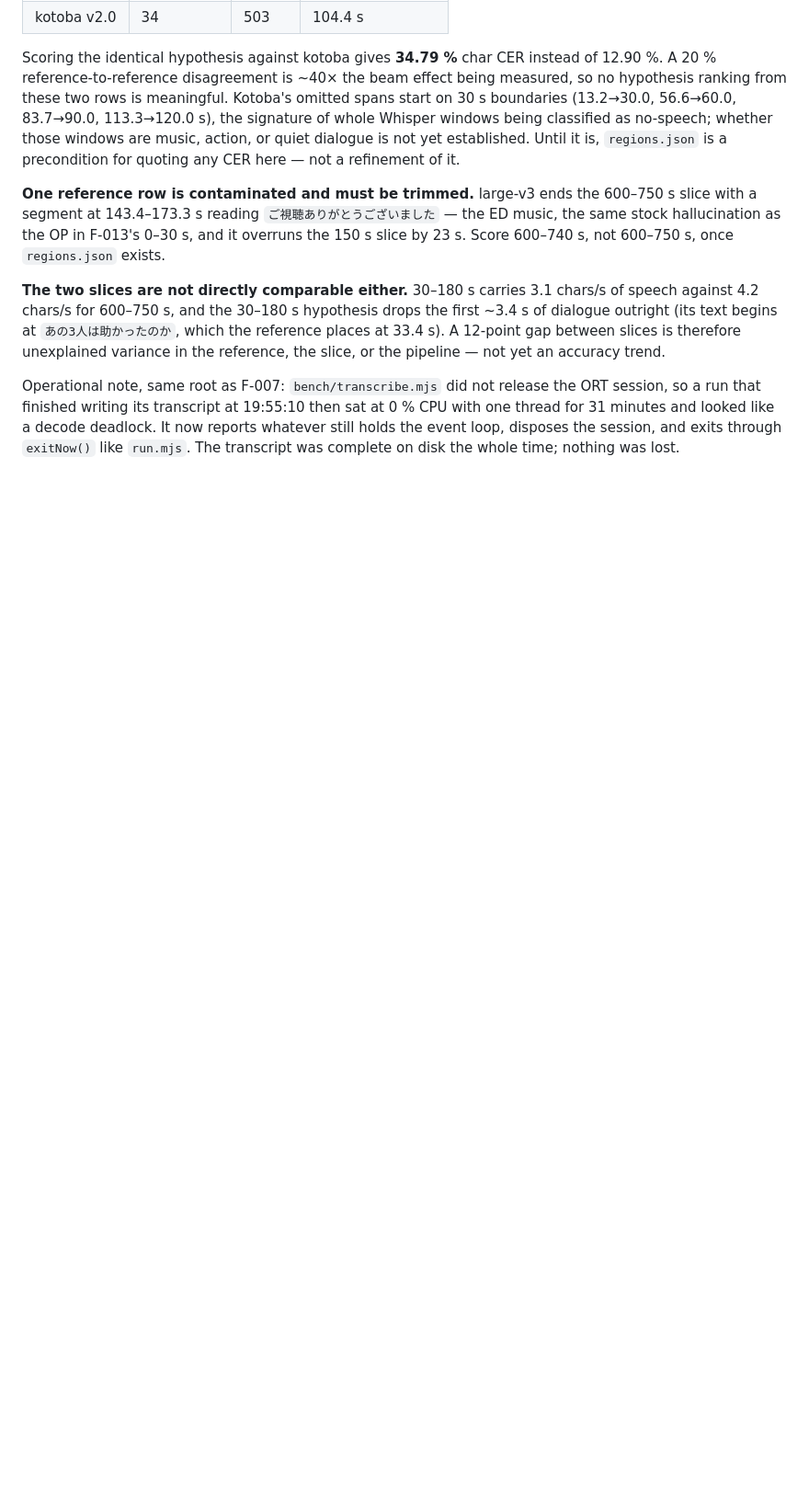
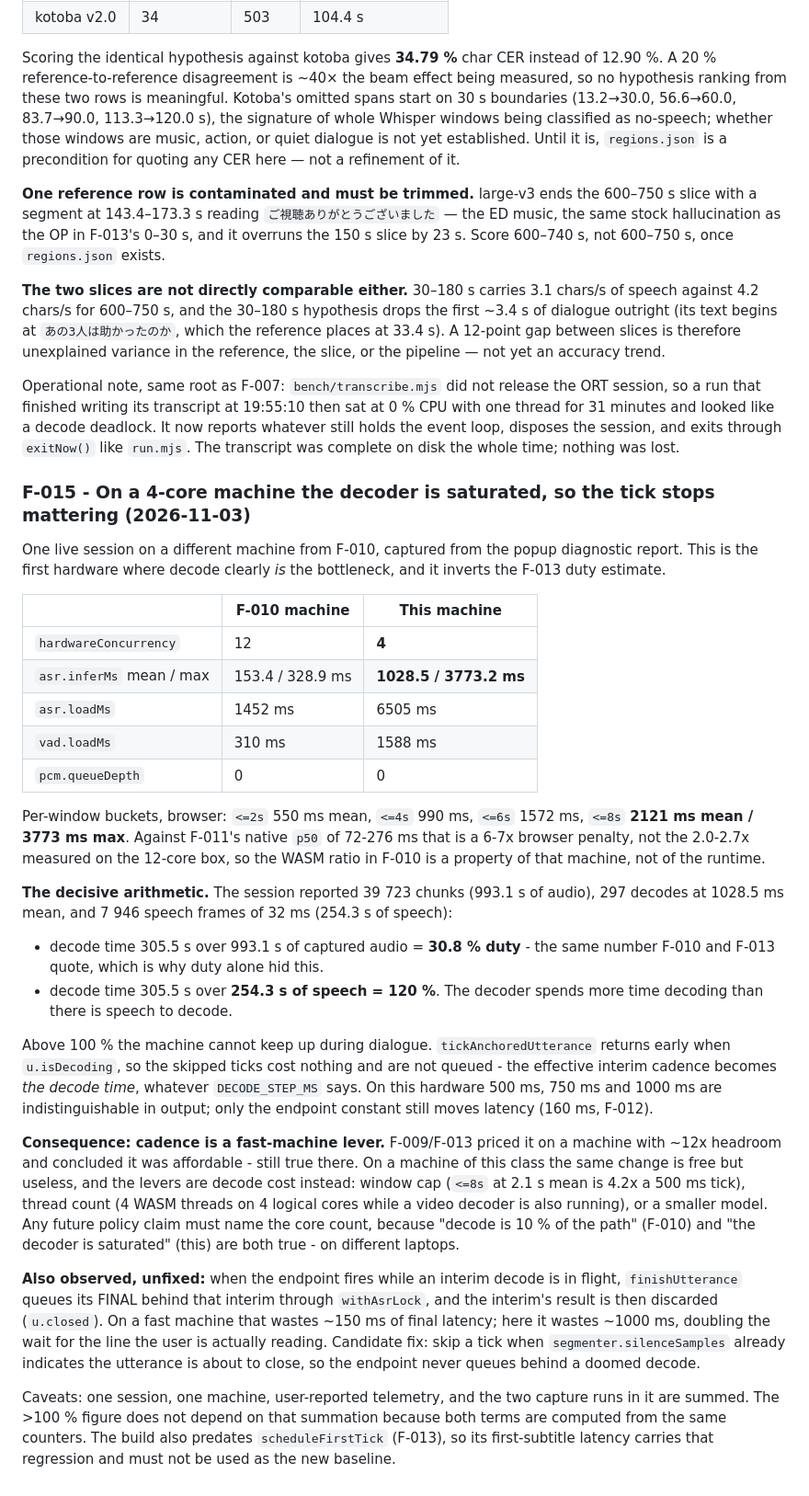
Before and after one commit to nimeshishijackok69-byte/subtitle-moonshine, a Markdown page: docs/BENCH_FINDINGS.md, the part around the change. Shown at 92% size. Drawn GitHub-style; blank space fills up the shorter version.

Commit message:
docs: F-015 - a 4-core machine saturates the decoder, so cadence stops mattering
One live session on 4 logical cores: asr.inferMs mean 1028.5 ms (max 3773.2), buckets 550/990/1572/2121 ms, against 153.4 ms mean on the 12-core machine of F-010. Load times are 4-5x too, so this is machine class, not a regression.

Duty over captured audio is 30.8%, the same number F-010/F-013 quote, which is why it hid the real state: duty over SPEECH is 305.5s / 254.3s = 120%. The decoder is permanently behind during dialogue, tickAnchoredUtterance skips ticks while u.isDecoding, so the effective cadence is the decode time and DECODE_STEP_MS is unobservable on this hardware. Cadence is a fast-machine lever; this class needs decode cost (window cap, thread count, model size).

Also recorded, unfixed: a FINAL queues behind an in-flight interim through withAsrLock and that interim's result is discarded, costing ~1 s of final latency here. Candidate fix noted.

```diff
--- a/docs/BENCH_FINDINGS.md
+++ b/docs/BENCH_FINDINGS.md
@@ -659,3 +659,61 @@ at 0 % CPU with one thread for 31 minutes and looked like a decode deadlock. It
 now reports whatever still holds the event loop, disposes the session, and exits
 through `exitNow()` like `run.mjs`. The transcript was complete on disk the whole
 time; nothing was lost.
+
+### F-015 - On a 4-core machine the decoder is saturated, so the tick stops mattering (2026-11-03)
+
+One live session on a different machine from F-010, captured from the popup
+diagnostic report. This is the first hardware where decode clearly *is* the
+bottleneck, and it inverts the F-013 duty estimate.
+
+| | F-010 machine | This machine |
+|---|---|---|
+| `hardwareConcurrency` | 12 | **4** |
+| `asr.inferMs` mean / max | 153.4 / 328.9 ms | **1028.5 / 3773.2 ms** |
+| `asr.loadMs` | 1452 ms | 6505 ms |
+| `vad.loadMs` | 310 ms | 1588 ms |
+| `pcm.queueDepth` | 0 | 0 |
+
+Per-window buckets, browser: `<=2s` 550 ms mean, `<=4s` 990 ms, `<=6s` 1572 ms,
+`<=8s` **2121 ms mean / 3773 ms max**. Against F-011's native `p50` of 72-276 ms
+that is a 6-7x browser penalty, not the 2.0-2.7x measured on the 12-core box, so
+the WASM ratio in F-010 is a property of that machine, not of the runtime.
+
+**The decisive arithmetic.** The session reported 39 723 chunks (993.1 s of
+audio), 297 decodes at 1028.5 ms mean, and 7 946 speech frames of 32 ms
+(254.3 s of speech):
+
+- decode time 305.5 s over 993.1 s of captured audio = **30.8 % duty** - the same
+  number F-010 and F-013 quote, which is why duty alone hid this.
+- decode time 305.5 s over **254.3 s of speech = 120 %**. The decoder spends more
+  time decoding than there is speech to decode.
+
+Above 100 % the machine cannot keep up during dialogue. `tickAnchoredUtterance`
+returns early when `u.isDecoding`, so the skipped ticks cost nothing and are not
+queued - the effective interim cadence becomes *the decode time*, whatever
+`DECODE_STEP_MS` says. On this hardware 500 ms, 750 ms and 1000 ms are
+indistinguishable in output; only the endpoint constant still moves latency
+(160 ms, F-012).
+
+**Consequence: cadence is a fast-machine lever.** F-009/F-013 priced it on a
+machine with ~12x headroom and concluded it was affordable - still true there.
+On a machine of this class the same change is free but useless, and the levers
+are decode cost instead: window cap (`<=8s` at 2.1 s mean is 4.2x a 500 ms tick),
+thread count (4 WASM threads on 4 logical cores while a video decoder is also
+running), or a smaller model. Any future policy claim must name the core count,
+because "decode is 10 % of the path" (F-010) and "the decoder is saturated"
+(this) are both true - on different laptops.
+
+**Also observed, unfixed:** when the endpoint fires while an interim decode is in
+flight, `finishUtterance` queues its FINAL behind that interim through
+`withAsrLock`, and the interim's result is then discarded (`u.closed`). On a fast
+machine that wastes ~150 ms of final latency; here it wastes ~1000 ms, doubling
+the wait for the line the user is actually reading. Candidate fix: skip a tick
+when `segmenter.silenceSamples` already indicates the utterance is about to
+close, so the endpoint never queues behind a doomed decode.
+
+Caveats: one session, one machine, user-reported telemetry, and the two capture
+runs in it are summed. The >100 % figure does not depend on that summation
+because both terms are computed from the same counters. The build also predates
+`scheduleFirstTick` (F-013), so its first-subtitle latency carries that
+regression and must not be used as the new baseline.
```
